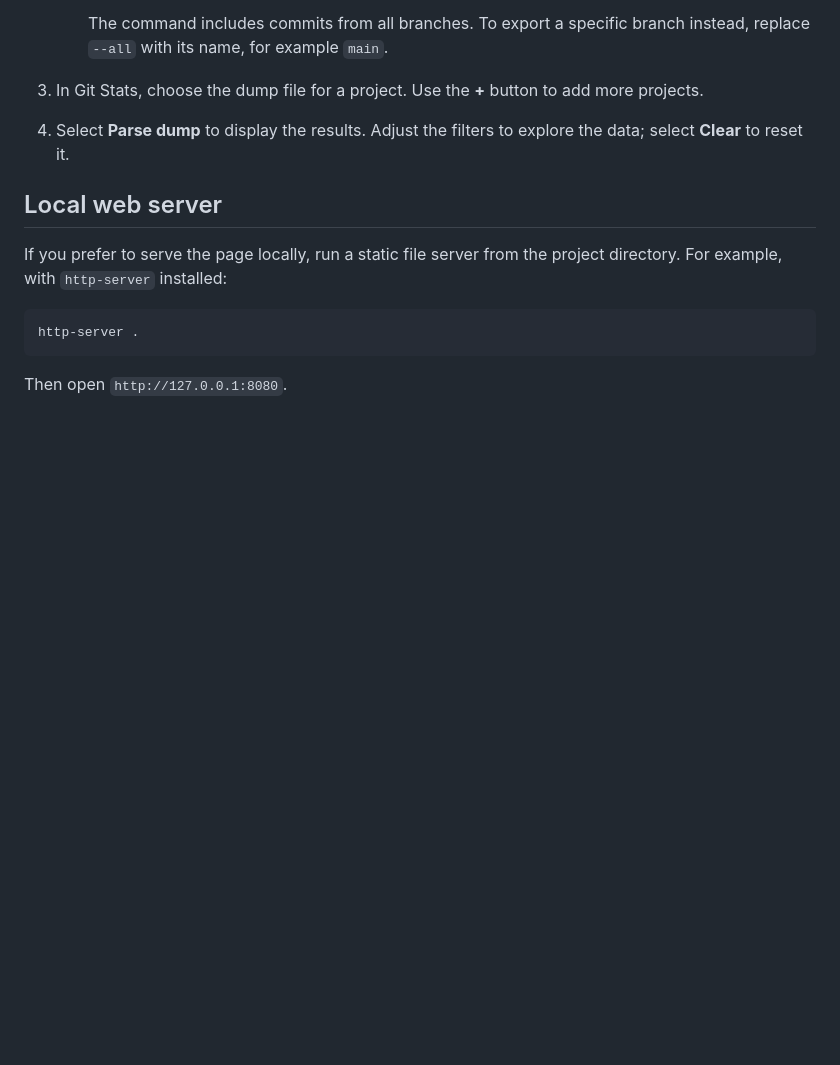
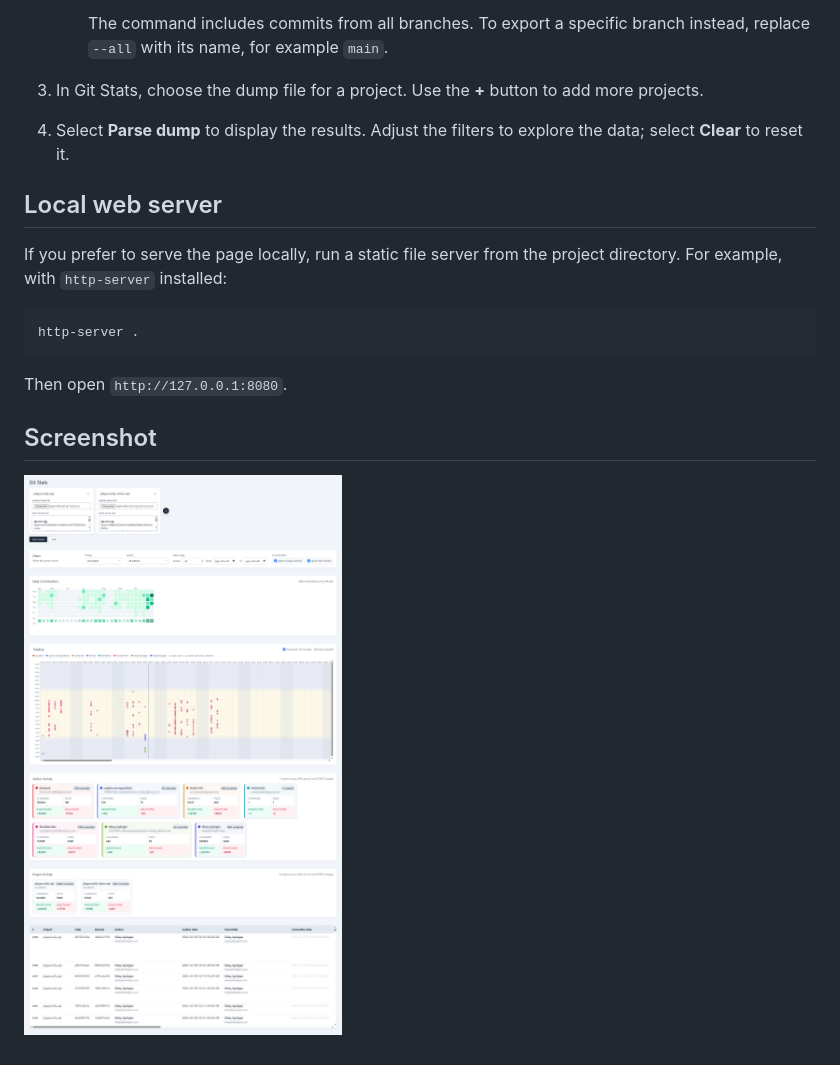
Before and after one commit to akinuri/git-stats, a Markdown page: readme.md, the part around the change. Rendered like a GitHub page; pictures changed too: ss.png (added); blank space fills up the shorter version.

Commit message:
(doc) readme: add screenshot

````diff
--- a/readme.md
+++ b/readme.md
@@ -50,3 +50,7 @@ http-server .
 ```
 
 Then open `http://127.0.0.1:8080`.
+
+## Screenshot
+
+![Git Stats dashboard screenshot](ss.png)
````
